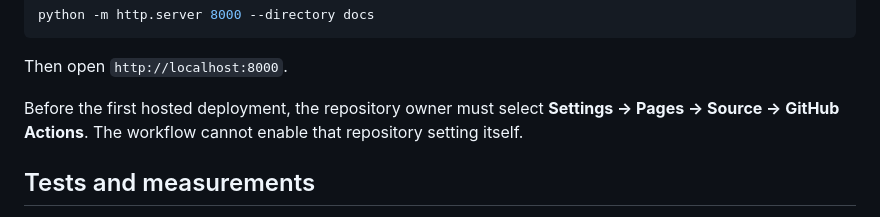
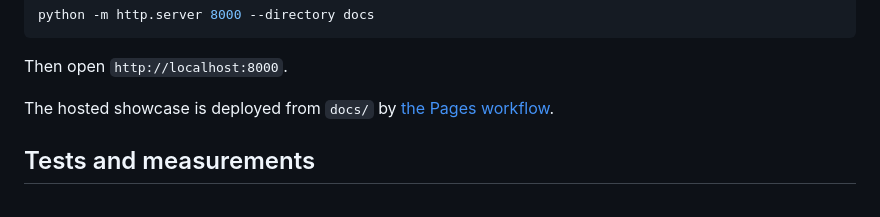
Before and after one commit to shredELIline/autoremix, a Markdown page: README.md, the part around the change. Rendered like a GitHub page.

Commit message:
docs: mark showcase as deployed

```diff
--- a/README.md
+++ b/README.md
@@ -160,7 +160,7 @@ python -m http.server 8000 --directory docs
 
 Then open `http://localhost:8000`.
 
-Before the first hosted deployment, the repository owner must select **Settings → Pages → Source → GitHub Actions**. The workflow cannot enable that repository setting itself.
+The hosted showcase is deployed from `docs/` by [the Pages workflow](.github/workflows/pages.yml).
 
 ## Tests and measurements
 
```
